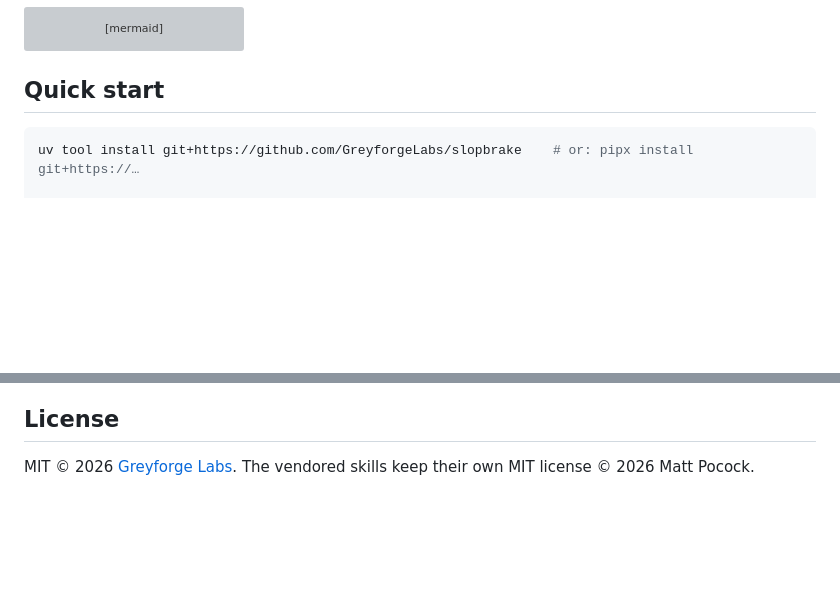
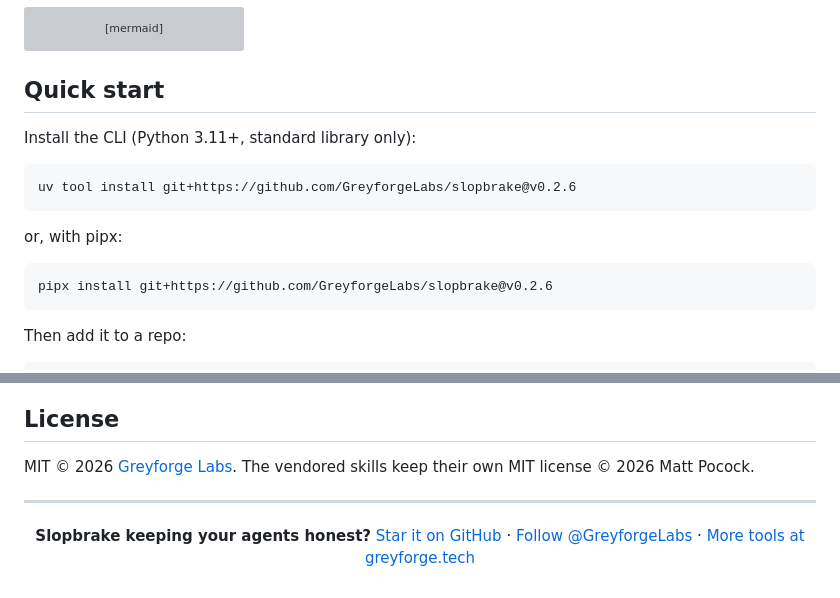
Before and after one commit to GreyforgeLabs/slopbrake, a Markdown page: README.md, 2 parts joined by grey strips. GitHub-like rendering; blank space fills up the shorter version; grey boxes are pictures that could not be loaded.

````diff
--- a/README.md
+++ b/README.md
@@ -43,9 +45,21 @@ flowchart LR
 
 ## Quick start
 
+Install the CLI (Python 3.11+, standard library only):
+
 ```sh
-uv tool install git+https://github.com/GreyforgeLabs/slopbrake    # or: pipx install git+https://…
+uv tool install git+https://github.com/GreyforgeLabs/slopbrake@v0.2.6
+```
 
+or, with pipx:
+
+```sh
+pipx install git+https://github.com/GreyforgeLabs/slopbrake@v0.2.6
+```
+
+Then add it to a repo:
+
+```sh
 cd path/to/repo
 slopbrake init . --dry-run          # see exactly what it would add
 slopbrake init .                    # add it; never overwrites files you own
@@ -208,3 +256,9 @@ Any mistakes in turning these ideas into checks are ours, not his.
 ## License
 
 MIT © 2026 [Greyforge Labs](https://github.com/GreyforgeLabs). The vendored skills keep their own MIT license © 2026 Matt Pocock.
+
+---
+
+<p align="center">
+  <b>Slopbrake keeping your agents honest?</b> <a href="https://github.com/GreyforgeLabs/slopbrake">Star it on GitHub</a> · <a href="https://x.com/GreyforgeLabs">Follow @GreyforgeLabs</a> · <a href="https://greyforge.tech/open-source">More tools at greyforge.tech</a>
+</p>
````
Also changed, not shown: other parts of README.md (+36 -0 lines).
